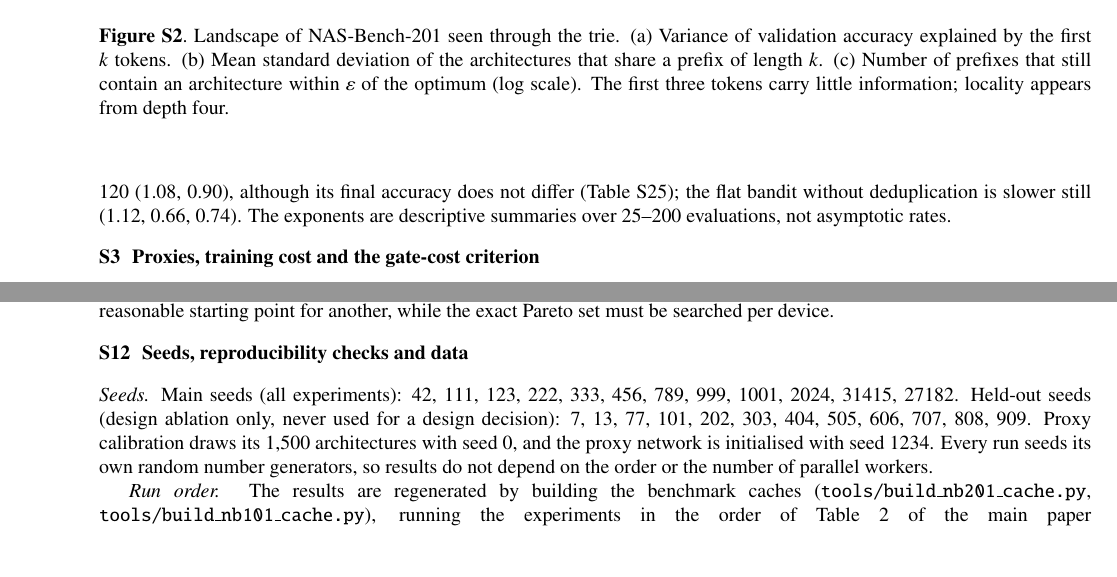
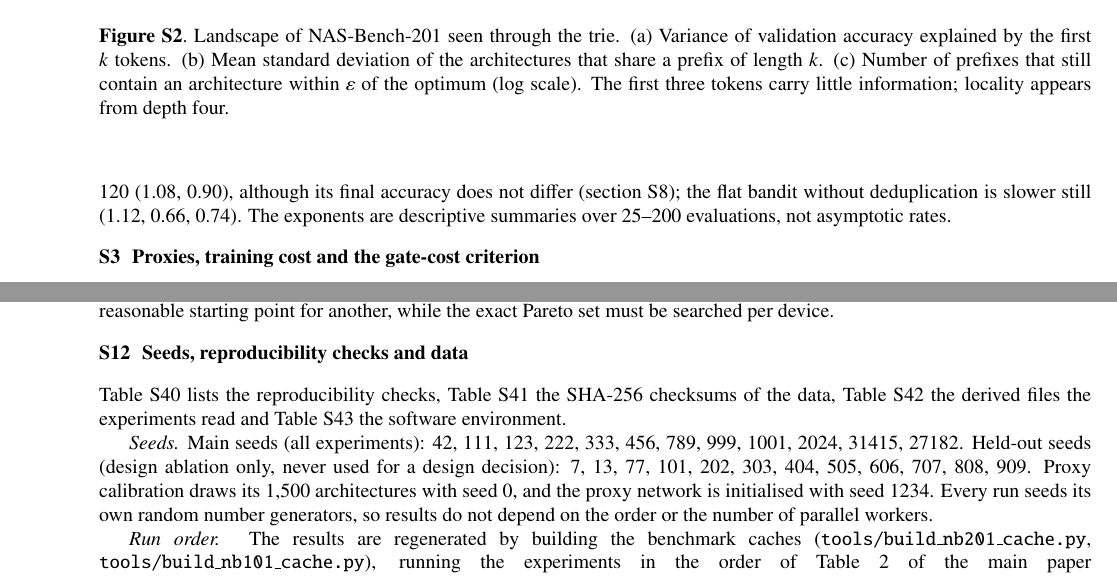
Before and after one commit to Imaadhajwane/Arch-Tree-LLM, a LaTeX document (paper/supplementary/supp.tex): two parts of pages 4 and 25 of 26, joined at a grey line, cut so that both start at the same text, the shorter picture padded with empty space. The pictures show the PDF file paper/supplementary/supp.pdf that the author committed with the source.

Commit message:
Consistency pass: table/figure order, cross-references, README values

```diff
--- a/paper/supplementary/supp.tex
+++ b/paper/supplementary/supp.tex
@@ -142,7 +142,7 @@ T7 & hypervolume ratio equals 1 iff the whole Pareto front is found & definition
 \label{f:landscape}
 \end{figure}
 
-\textit{Regret.} Figure~\ref{f:regret} shows the simple regret of every method against real evaluations at the largest budget, and Table~\ref{t:regretfit} the fitted power law $r_t\approx a\,t^{-b}$. Uniform sampling without replacement has $b$ = 0.29--0.46, and random, MCTS-style, ENAS-style, ZiCo-style search and LLM-NAS stay below 0.7. \rmg{} decays with $b$ = 1.74, 1.71 and 1.29 and reaches a final regret of 0.04, 0.08 and 0.15\,pt after 88--102 real evaluations; only local search decays clearly faster on CIFAR-10 and CIFAR-100 ($b$ = 2.68 and 3.24), where it reaches the optimum. The A7 trie arm reproduces \rmg{} exactly. The flat bandit with set deduplication has a similar exponent on CIFAR-10 (1.78) and a smaller one on CIFAR-100 and ImageNet16-120 (1.08, 0.90), although its final accuracy does not differ (Table~\ref{t:a7}); the flat bandit without deduplication is slower still (1.12, 0.66, 0.74). The exponents are descriptive summaries over 25--200 evaluations, not asymptotic rates.
+\textit{Regret.} Figure~\ref{f:regret} shows the simple regret of every method against real evaluations at the largest budget, and Table~\ref{t:regretfit} the fitted power law $r_t\approx a\,t^{-b}$. Uniform sampling without replacement has $b$ = 0.29--0.46, and random, MCTS-style, ENAS-style, ZiCo-style search and LLM-NAS stay below 0.7. \rmg{} decays with $b$ = 1.74, 1.71 and 1.29 and reaches a final regret of 0.04, 0.08 and 0.15\,pt after 88--102 real evaluations; only local search decays clearly faster on CIFAR-10 and CIFAR-100 ($b$ = 2.68 and 3.24), where it reaches the optimum. The A7 trie arm reproduces \rmg{} exactly. The flat bandit with set deduplication has a similar exponent on CIFAR-10 (1.78) and a smaller one on CIFAR-100 and ImageNet16-120 (1.08, 0.90), although its final accuracy does not differ (section~\ref{s:abl}); the flat bandit without deduplication is slower still (1.12, 0.66, 0.74). The exponents are descriptive summaries over 25--200 evaluations, not asymptotic rates.
 
 \begin{figure}[tbp]
 \centering
@@ -235,7 +235,7 @@ Table~\ref{t:mainfull} gives every method on every dataset and budget; Table~4 o
 %% =====================================================================
 \section{Equal GPU-hours: all cells}\label{s:egh}
 
-Tables~\ref{t:egh201}--\ref{t:egh101} list the mean test accuracy of every arm in every cell of the equal-GPU-hour protocol (Eq.~8), with a marker where \rmg{} is significantly better. Table~\ref{t:eghwtl} counts the outcomes per comparator and benchmark, and Figure~\ref{f:egh} shows every paired difference. \rmg{} has 57 wins and no loss in 261 comparisons (38/79/0 on NAS-Bench-201, 4/23/0 on NAS-Bench-101 and 15/102/0 on NATS-Bench SSS). Most wins are against ungated random search (10) and the two $\lambda=1$ cost penalties (31); on NAS-Bench-201 they also include random search with the label-free gate or with $\lambda=0.25$ (6 each), the ungated \algname-RM (2), ungated RE (1) and the parameter-count gate (1). Against the other gated arms, RE with the ZC warm-up and local search, the mean differences lie between $-$0.24 and $+$0.41\,pt, with a single significant cell (the parameter-count gate on NAS-Bench-201). Five of the 1,128 runs ran out of proposals before their GPU-hour budget was spent (all \algname-RM with $\lambda=1$ on NAS-Bench-101 at $k=100$, seeds 111, 789, 999, 1001 and 2024); they are kept with the accuracy they reached.
+Tables~\ref{t:egh201}, \ref{t:eghnats} and \ref{t:egh101} list the mean test accuracy of every arm in every cell of the equal-GPU-hour protocol (Eq.~8), with a marker where \rmg{} is significantly better. Table~\ref{t:eghwtl} counts the outcomes per comparator and benchmark, and Figure~\ref{f:egh} shows every paired difference. \rmg{} has 57 wins and no loss in 261 comparisons (38/79/0 on NAS-Bench-201, 4/23/0 on NAS-Bench-101 and 15/102/0 on NATS-Bench SSS). Most wins are against ungated random search (10) and the two $\lambda=1$ cost penalties (31); on NAS-Bench-201 they also include random search with the label-free gate or with $\lambda=0.25$ (6 each), the ungated \algname-RM (2), ungated RE (1) and the parameter-count gate (1). Against the other gated arms, RE with the ZC warm-up and local search, the mean differences lie between $-$0.24 and $+$0.41\,pt, with a single significant cell (the parameter-count gate on NAS-Bench-201). Five of the 1,128 runs ran out of proposals before their GPU-hour budget was spent (all \algname-RM with $\lambda=1$ on NAS-Bench-101 at $k=100$, seeds 111, 789, 999, 1001 and 2024); they are kept with the accuracy they reached.
 
 \begin{table}[tbp]
 \caption{NAS-Bench-201 at equal GPU-hours: mean test accuracy for budget $H_k=k\bar\tau$. Bold: best arm in the column; $^{\triangledown}$: \rmg{} significantly better ($p_{\mathrm{Holm}}<0.05$). No arm is significantly better than \rmg{} in any cell.}\label{t:egh201}
@@ -531,6 +531,8 @@ Table~\ref{t:crossdev} compares the true fronts of the devices. Few architecture
 %% =====================================================================
 \section{Seeds, reproducibility checks and data}\label{s:repro}
 
+Table~\ref{t:checks} lists the reproducibility checks, Table~\ref{t:checksums} the SHA-256 checksums of the data, Table~\ref{t:datastore} the derived files the experiments read and Table~\ref{t:env} the software environment.
+
 \textit{Seeds.} Main seeds (all experiments): 42, 111, 123, 222, 333, 456, 789, 999, 1001, 2024, 31415, 27182. Held-out seeds (design ablation only, never used for a design decision): 7, 13, 77, 101, 202, 303, 404, 505, 606, 707, 808, 909. Proxy calibration draws its 1,500 architectures with seed 0, and the proxy network is initialised with seed 1234. Every run seeds its own random number generators, so results do not depend on the order or the number of parallel workers.
 
 \begin{table}[tbp]
```
Also changed, not shown: paper/main.tex (+1 -1 lines), README.md, paper/main.pdf, paper/supplementary/supp.pdf, paper/supplementary/supp.tex (2 more changed lines).
